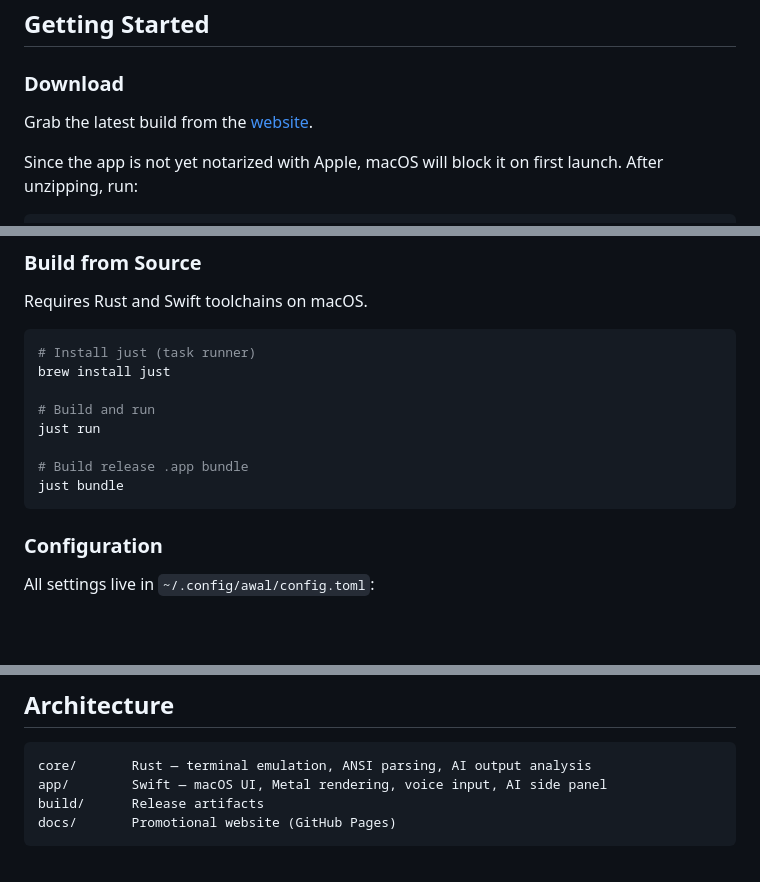
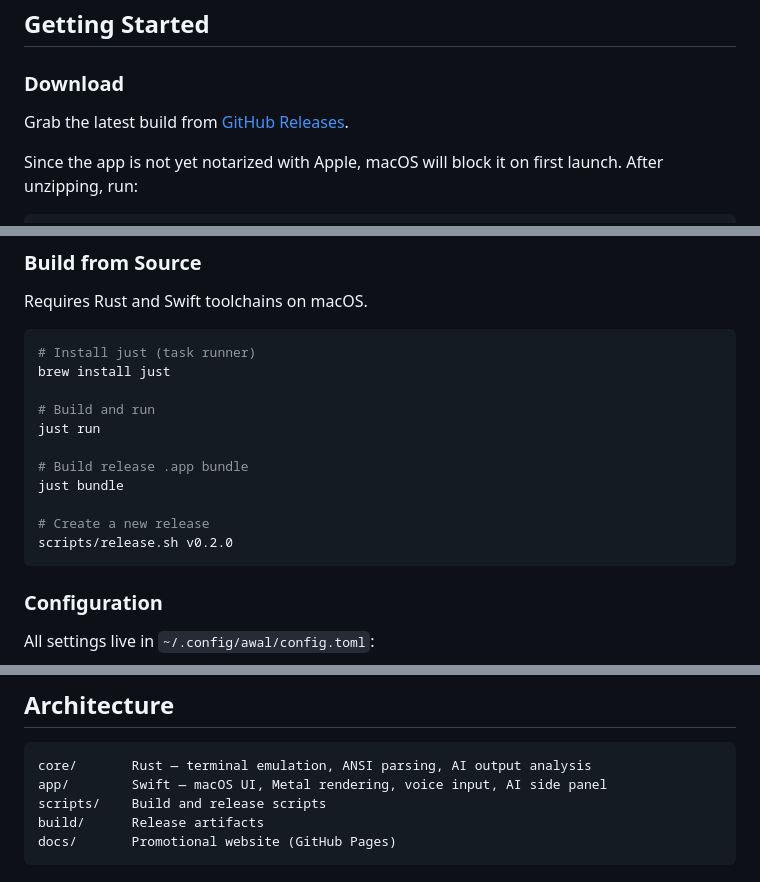
Before and after one commit to AwalTerminal/Awal-terminal, a Markdown page: README.md, 3 parts joined by grey strips. Drawn GitHub-style; blank space fills up the shorter version.

Commit message:
Update README with GitHub Releases download link and release script

````diff
--- a/README.md
+++ b/README.md
@@ -54,7 +54,7 @@ A native macOS terminal built from scratch with Swift and Rust, designed specifi
 
 ### Download
 
-Grab the latest build from the [website](https://awalterminal.github.io/Awal-terminal/).
+Grab the latest build from [GitHub Releases](https://github.com/AwalTerminal/Awal-terminal/releases/latest).
 
 Since the app is not yet notarized with Apple, macOS will block it on first launch. After unzipping, run:
 
@@ -77,6 +77,9 @@ just run
 
 # Build release .app bundle
 just bundle
+
+# Create a new release
+scripts/release.sh v0.2.0
 ```
 
 ### Configuration
@@ -104,6 +107,7 @@ whisper_model = "tiny.en"
 ```
 core/       Rust — terminal emulation, ANSI parsing, AI output analysis
 app/        Swift — macOS UI, Metal rendering, voice input, AI side panel
+scripts/    Build and release scripts
 build/      Release artifacts
 docs/       Promotional website (GitHub Pages)
 ```
````
Also changed, not shown: other parts of README.md (+1 -1 lines).
